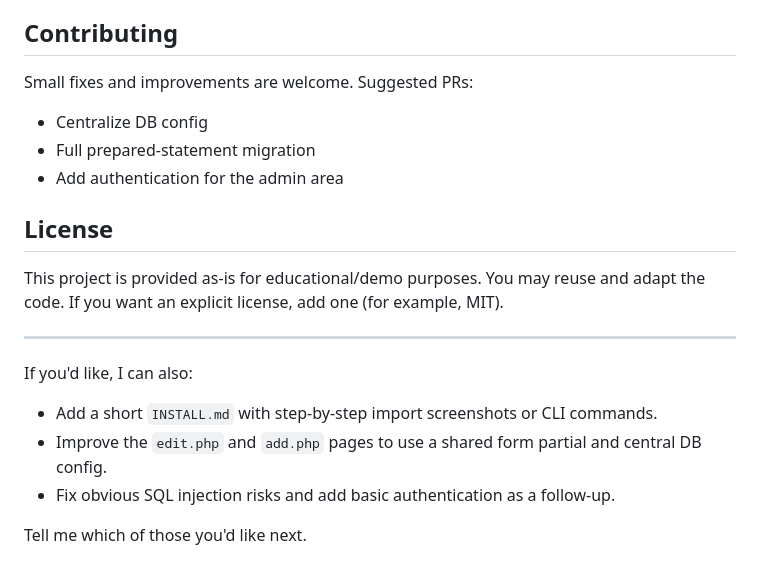
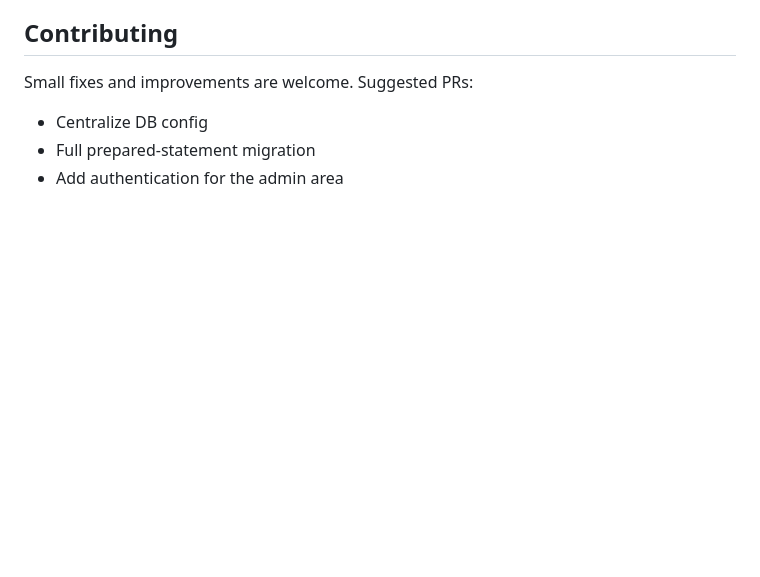
Before and after one commit to MEJSONN/sakila-viewer, a Markdown page: README.md, the part around the change. GitHub-like rendering; blank space fills up the shorter version.

```diff
--- a/README.md
+++ b/README.md
@@ -110,17 +110,3 @@ Small fixes and improvements are welcome. Suggested PRs:
 - Centralize DB config
 - Full prepared-statement migration
 - Add authentication for the admin area
-
-## License
-
-This project is provided as-is for educational/demo purposes. You may reuse and adapt the code. If you want an explicit license, add one (for example, MIT).
-
----
-
-If you'd like, I can also:
-
-- Add a short `INSTALL.md` with step-by-step import screenshots or CLI commands.
-- Improve the `edit.php` and `add.php` pages to use a shared form partial and central DB config.
-- Fix obvious SQL injection risks and add basic authentication as a follow-up.
-
-Tell me which of those you'd like next.
```
